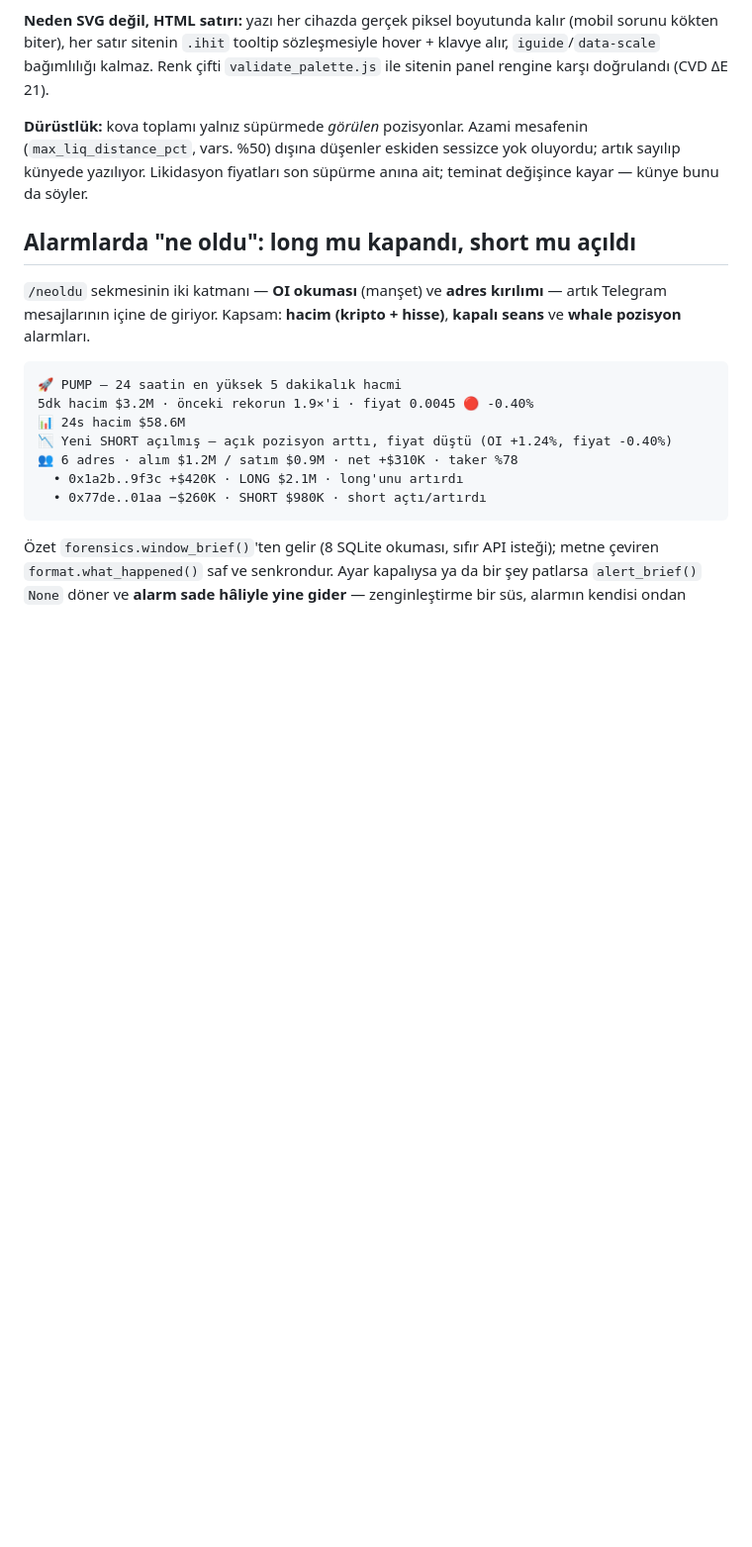
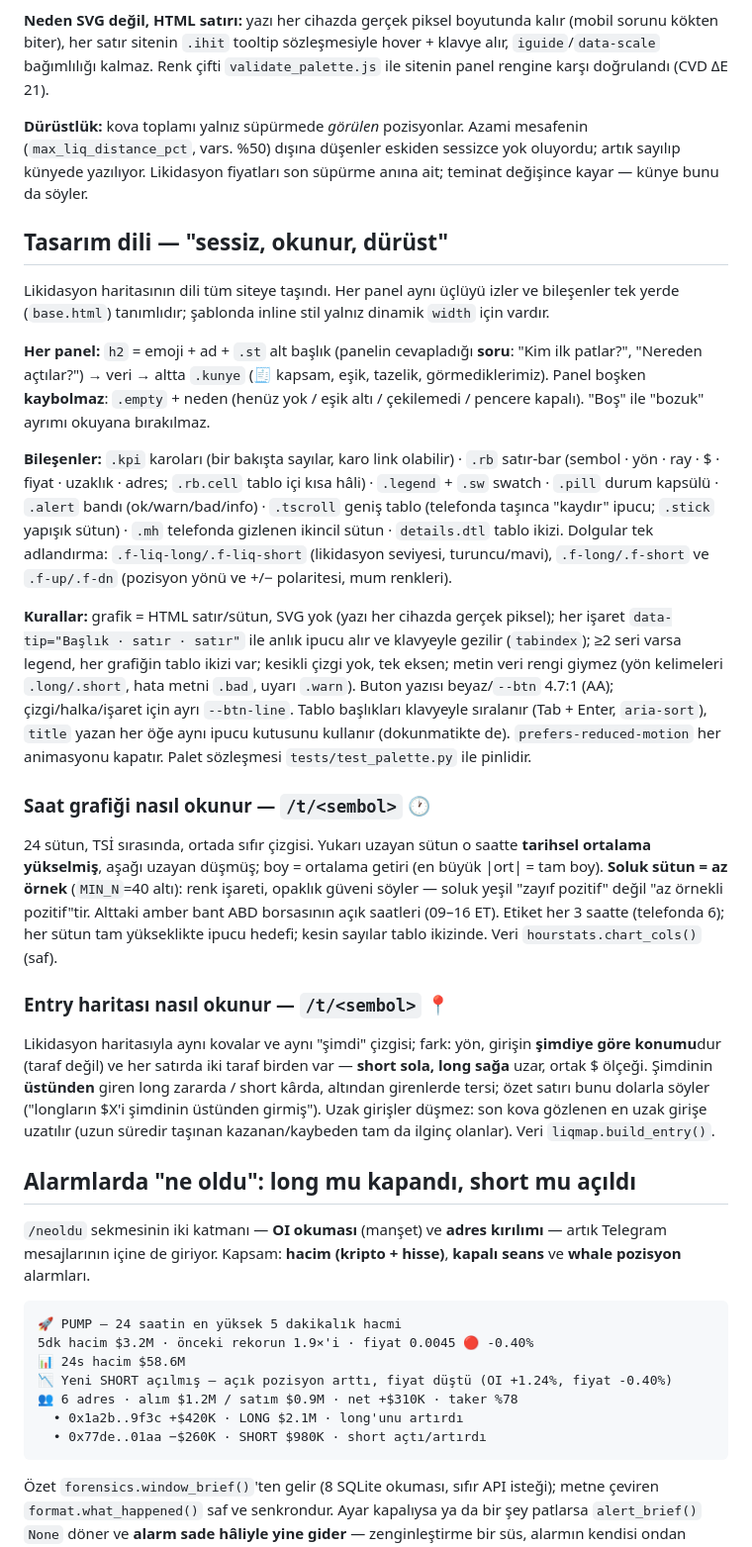
Before and after one commit to TradersEntertainment/hlearninginsiders, a Markdown page: README.md, the part around one of its changes. Shown at 99% size. Rendered like a GitHub page; blank space fills up the shorter version.

Commit message:
📖 README: tasarım dili, saat grafiği ve entry haritası nasıl okunur, demo/tarama/test araçları
Co-Authored-By: Claude Fable 5.1 <noreply@anthropic.com>
Claude-Session: https://claude.ai/code/session_011LnUCggTGEi81XCB8YxGxs

```diff
--- a/README.md
+++ b/README.md
@@ -290,6 +290,57 @@ hover + klavye alır, `iguide`/`data-scale` bağımlılığı kalmaz. Renk çift
 mesafenin (`max_liq_distance_pct`, vars. %50) dışına düşenler eskiden sessizce
 yok oluyordu; artık sayılıp künyede yazılıyor. Likidasyon fiyatları son süpürme
 anına ait; teminat değişince kayar — künye bunu da söyler.
+
+## Tasarım dili — "sessiz, okunur, dürüst"
+
+Likidasyon haritasının dili tüm siteye taşındı. Her panel aynı üçlüyü izler ve
+bileşenler tek yerde (`base.html`) tanımlıdır; şablonda inline stil yalnız
+dinamik `width` için vardır.
+
+**Her panel:** `h2` = emoji + ad + `.st` alt başlık (panelin cevapladığı **soru**:
+"Kim ilk patlar?", "Nereden açtılar?") → veri → altta `.kunye` (🧾 kapsam, eşik,
+tazelik, görmediklerimiz). Panel boşken **kaybolmaz**: `.empty` + neden (henüz
+yok / eşik altı / çekilemedi / pencere kapalı). "Boş" ile "bozuk" ayrımı okuyana
+bırakılmaz.
+
+**Bileşenler:** `.kpi` karoları (bir bakışta sayılar, karo link olabilir) ·
+`.rb` satır-bar (sembol · yön · ray · $ · fiyat · uzaklık · adres; `.rb.cell`
+tablo içi kısa hâli) · `.legend` + `.sw` swatch · `.pill` durum kapsülü ·
+`.alert` bandı (ok/warn/bad/info) · `.tscroll` geniş tablo (telefonda taşınca
+"kaydır" ipucu; `.stick` yapışık sütun) · `.mh` telefonda gizlenen ikincil
+sütun · `details.dtl` tablo ikizi. Dolgular tek adlandırma: `.f-liq-long/.f-liq-short`
+(likidasyon seviyesi, turuncu/mavi), `.f-long/.f-short` ve `.f-up/.f-dn`
+(pozisyon yönü ve +/− polaritesi, mum renkleri).
+
+**Kurallar:** grafik = HTML satır/sütun, SVG yok (yazı her cihazda gerçek
+piksel); her işaret `data-tip="Başlık · satır · satır"` ile anlık ipucu alır ve
+klavyeyle gezilir (`tabindex`); ≥2 seri varsa legend, her grafiğin tablo ikizi
+var; kesikli çizgi yok, tek eksen; metin veri rengi giymez (yön kelimeleri
+`.long/.short`, hata metni `.bad`, uyarı `.warn`). Buton yazısı beyaz/`--btn`
+4.7:1 (AA); çizgi/halka/işaret için ayrı `--btn-line`. Tablo başlıkları
+klavyeyle sıralanır (Tab + Enter, `aria-sort`), `title` yazan her öğe aynı
+ipucu kutusunu kullanır (dokunmatikte de). `prefers-reduced-motion` her
+animasyonu kapatır. Palet sözleşmesi `tests/test_palette.py` ile pinlidir.
+
+### Saat grafiği nasıl okunur — `/t/<sembol>` 🕐
+
+24 sütun, TSİ sırasında, ortada sıfır çizgisi. Yukarı uzayan sütun o saatte
+**tarihsel ortalama yükselmiş**, aşağı uzayan düşmüş; boy = ortalama getiri
+(en büyük |ort| = tam boy). **Soluk sütun = az örnek** (`MIN_N`=40 altı):
+renk işareti, opaklık güveni söyler — soluk yeşil "zayıf pozitif" değil "az
+örnekli pozitif"tir. Alttaki amber bant ABD borsasının açık saatleri (09–16 ET).
+Etiket her 3 saatte (telefonda 6); her sütun tam yükseklikte ipucu hedefi;
+kesin sayılar tablo ikizinde. Veri `hourstats.chart_cols()` (saf).
+
+### Entry haritası nasıl okunur — `/t/<sembol>` 📍
+
+Likidasyon haritasıyla aynı kovalar ve aynı "şimdi" çizgisi; fark: yön,
+girişin **şimdiye göre konumu**dur (taraf değil) ve her satırda iki taraf
+birden var — **short sola, long sağa** uzar, ortak $ ölçeği. Şimdinin
+**üstünden** giren long zararda / short kârda, altından girenlerde tersi;
+özet satırı bunu dolarla söyler ("longların $X'i şimdinin üstünden girmiş").
+Uzak girişler düşmez: son kova gözlenen en uzak girişe uzatılır (uzun süredir
+taşınan kazanan/kaybeden tam da ilginç olanlar). Veri `liqmap.build_entry()`.
 
 ## Alarmlarda "ne oldu": long mu kapandı, short mu açıldı
 
```
Also changed, not shown: other parts of README.md (+9 -0 lines).
